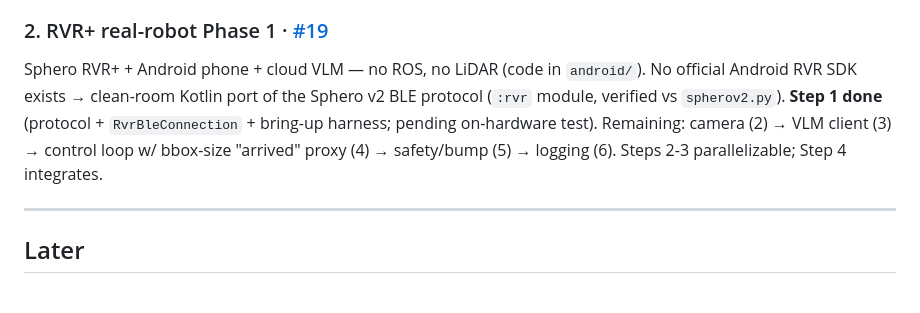
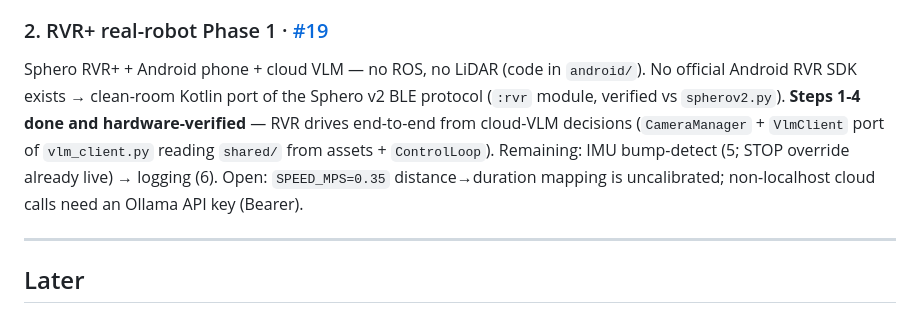
Before and after one commit to thaije/derpbot-vlm, a Markdown page: docs/ROADMAP.md, the part around the change. GitHub-like rendering.

Commit message:
docs(roadmap): mark #19 Steps 2-4 done (camera/VLM/control loop on hardware)
Co-Authored-By: Claude Opus 4.8 <noreply@anthropic.com>

```diff
--- a/docs/ROADMAP.md
+++ b/docs/ROADMAP.md
@@ -26,10 +26,12 @@ Done when ≥ 4/5 success and ≤ 1 FP/seed. Starting hypotheses in the issue.
 ### 2. RVR+ real-robot Phase 1 · [#19](https://github.com/thaije/derpbot-vlm/issues/19)
 Sphero RVR+ + Android phone + cloud VLM — no ROS, no LiDAR (code in `android/`).
 No official Android RVR SDK exists → clean-room Kotlin port of the Sphero v2 BLE
-protocol (`:rvr` module, verified vs `spherov2.py`). **Step 1 done** (protocol +
-`RvrBleConnection` + bring-up harness; pending on-hardware test). Remaining:
-camera (2) → VLM client (3) → control loop w/ bbox-size "arrived" proxy (4) →
-safety/bump (5) → logging (6). Steps 2-3 parallelizable; Step 4 integrates.
+protocol (`:rvr` module, verified vs `spherov2.py`). **Steps 1-4 done and
+hardware-verified** — RVR drives end-to-end from cloud-VLM decisions
+(`CameraManager` + `VlmClient` port of `vlm_client.py` reading `shared/` from
+assets + `ControlLoop`). Remaining: IMU bump-detect (5; STOP override already
+live) → logging (6). Open: `SPEED_MPS=0.35` distance→duration mapping is
+uncalibrated; non-localhost cloud calls need an Ollama API key (Bearer).
 
 ---
 
```
